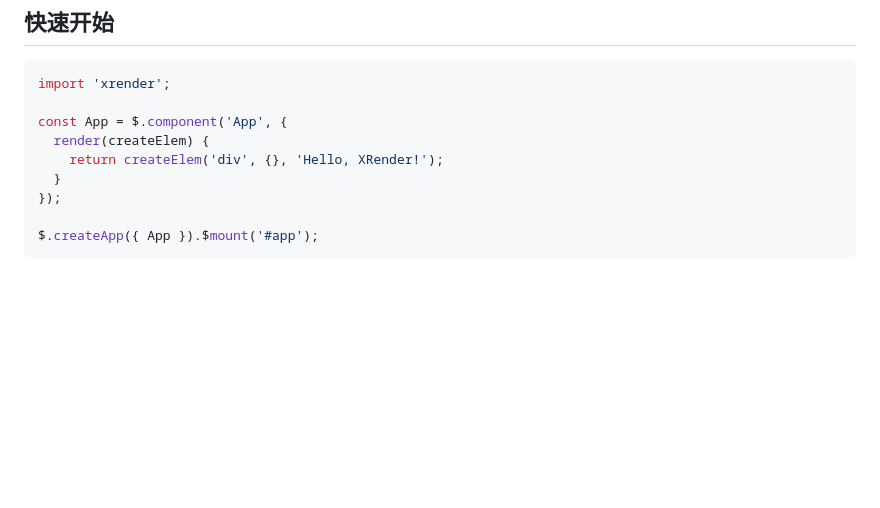
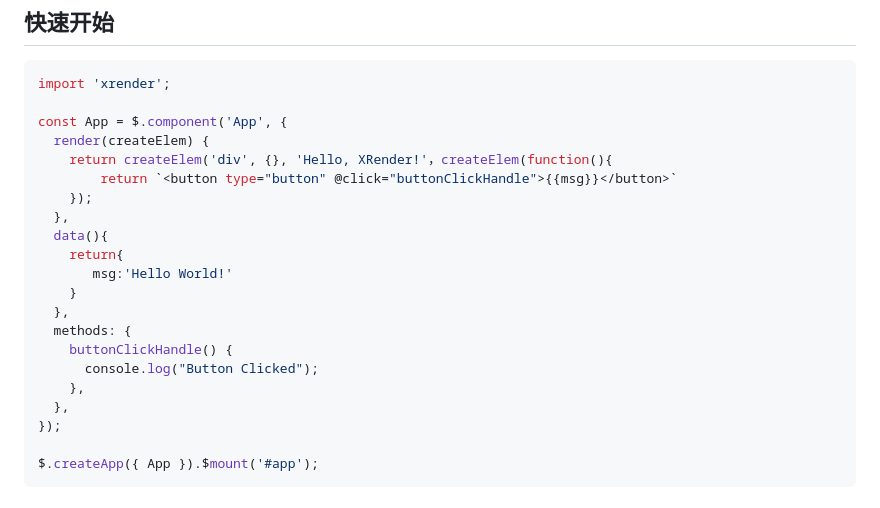
Before and after one commit to ereddate/xrender, a Markdown page: README.md, the part around the change. Rendered like a GitHub page; blank space fills up the shorter version.

Commit message:
update README.md.
Signed-off-by: ereddate <18900360@qq.com>

```diff
--- a/README.md
+++ b/README.md
@@ -23,8 +23,20 @@ import 'xrender';
 
 const App = $.component('App', {
   render(createElem) {
-    return createElem('div', {}, 'Hello, XRender!');
-  }
+    return createElem('div', {}, 'Hello, XRender!'，createElem(function(){
+        return `<button type="button" @click="buttonClickHandle">{{msg}}</button>`
+    });
+  },
+  data(){
+    return{
+       msg:'Hello World!'
+    }
+  },
+  methods: {
+    buttonClickHandle() {
+      console.log("Button Clicked");
+    },
+  },
 });
 
 $.createApp({ App }).$mount('#app');
```
